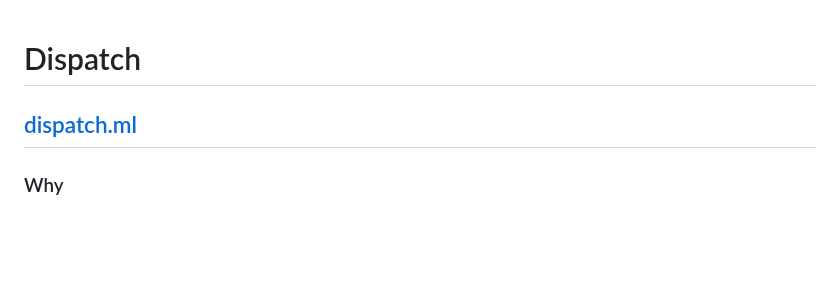
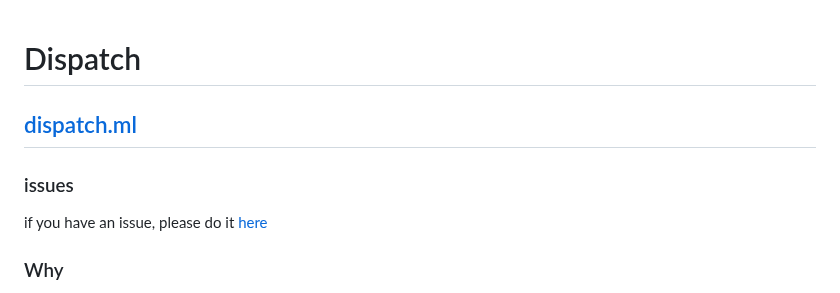
Before and after one commit to GoneRogueProductions/dispatch, a Markdown page: README.md, the part around the change. GitHub-like rendering; blank space fills up the shorter version.

```diff
--- a/README.md
+++ b/README.md
@@ -1,5 +1,7 @@
 # Dispatch
 ## [dispatch.ml](https://dispatch.ml)
+### issues
+if you have an issue, please do it [here](https://github.com/GoneRogueProductions/dispatch-issues)
 ### Why
 - Talking is cool.
 - But talking securely is cooler.
```
